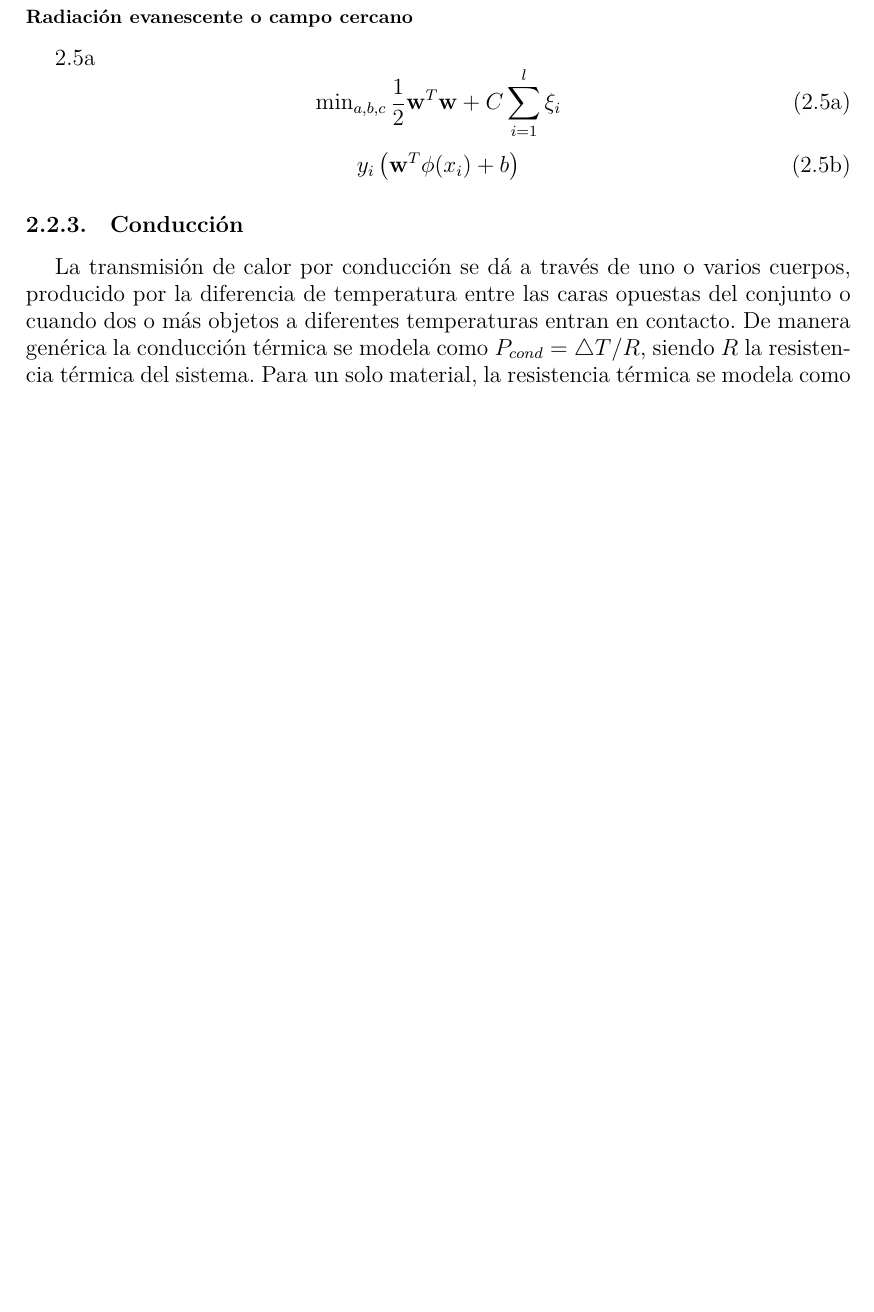
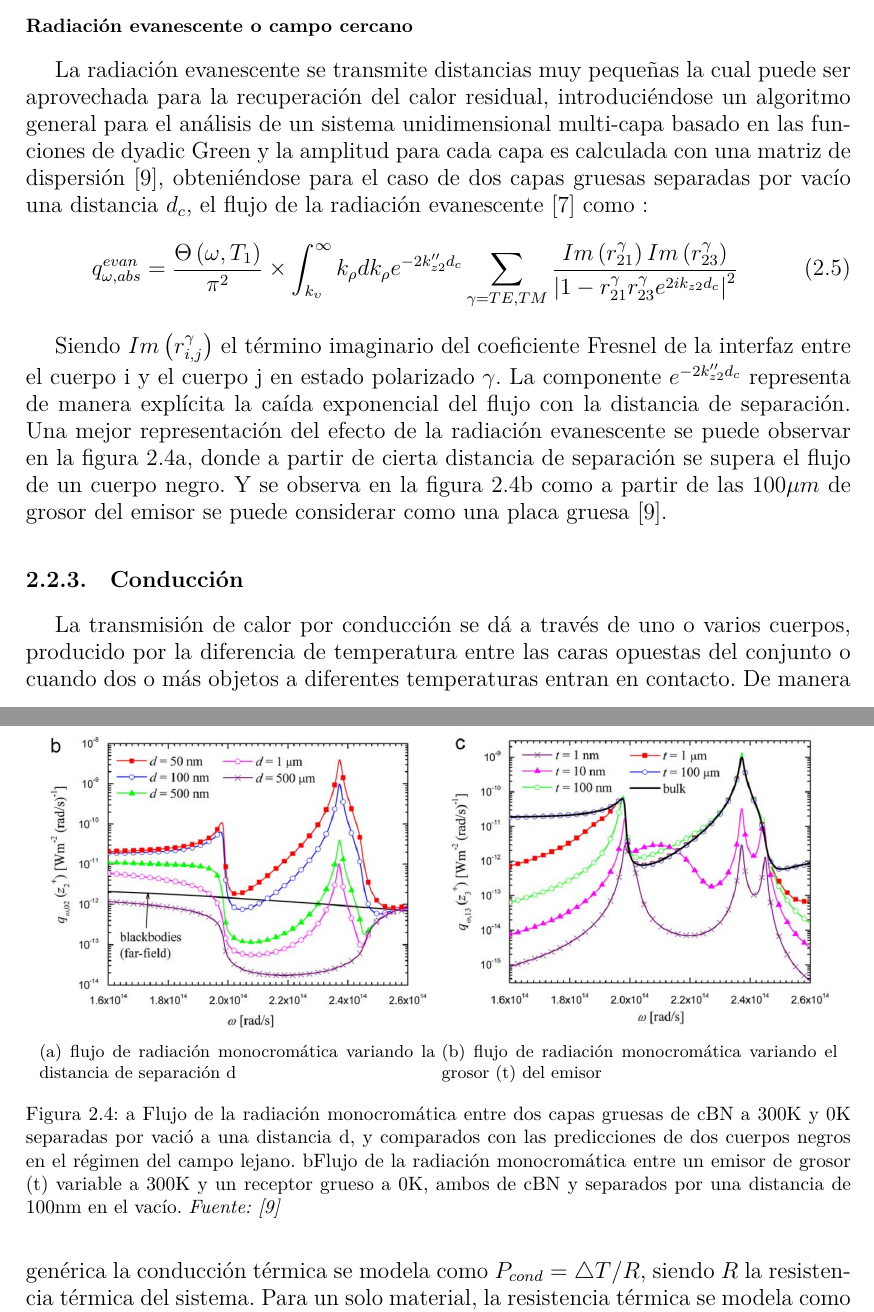
Before and after one commit to martinrteran/TFG, a LaTeX thesis (TFG.tex, which reads capitulos/estadoarte.tex): part of page 28 of 43 before the commit and two parts of pages 28 and 29 of 45 after it, the two joined at a grey line, cut so that both start at the same text, the shorter picture padded with empty space. The pictures show the PDF file TFG.pdf that the author committed with the source.

Commit message:
Falta terminar Rc

```diff
--- a/capitulos/estadoarte.tex
+++ b/capitulos/estadoarte.tex
@@ -88,7 +87,15 @@ Donde $\Theta \left( \omega,T_i \right)$ es la energía media de un oscilador de
+\begin{figure}[H]
+	\centering
+		\includegraphics[height=7cm]{figuras/campoCercanoEquation1.png}
+	\caption{Esquemático de la representación geométrica para el flujo entre dos cuerpos separados por vacío. \textit{Fuente: \cite{nfTPV_equations}}}
+	\label{fig:campoCercanoEquation1}
+\end{figure}
 La ecuación \ref{eq:flujoPropNF} es para dos placas gruesas separadas por un vacío y rodeadas por vacío, se obtiene de las ecuaciones presentadas en \cite{nfTPV_fullEquations}, donde se presenta las ecuaciones para la radiación de campo cercano de sistemas multicapa y un método numérico para solucionar las ecuaciones.
 
 \subsubsection{Radiación evanescente o campo cercano}
+La radiación evanescente se transmite distancias muy pequeñas la cual puede ser aprovechada para la recuperación del calor residual, introduciéndose un algoritmo general para el análisis de un sistema unidimensional multi-capa basado en las funciones de dyadic Green y la amplitud para cada capa es calculada con una matriz de dispersión \cite{nfTPV_fullEquations}, obteniéndose para el caso de dos capas gruesas separadas por vacío una distancia $d_c$, el flujo de la radiación evanescente \cite{nfTPV_equations} como :
+\begin{equation}
+q_{\omega,abs}^{evan}=\dfrac{\Theta \left( \omega,T_1 \right)}{\pi^2}\times \int^{\infty}_{k_\upsilon}k_\rho d k_\rho e^{-2k_{z2}'' d_c} \sum_{\gamma=TE,TM} \dfrac{Im\left( r_{21}^\gamma \right)Im\left( r_{23}^\gamma \right)}{\left| 1- r_{21}^\gamma r_{23}^\gamma e^{2ik_{z2}d_{c}} \right|^2}
+\label{eq:flujoEvasNF}
+\end{equation}
 
-\ref{eq:dos}
-\begin{subequations}
-\label{eq: uno}
@@ -101,3 +102,19 @@ La ecuación \ref{eq:flujoPropNF} es para dos placas gruesas separadas por un va
-  y_{i}\left(\mathbf{w}^{T}\phi(x_{i})+b\right)
-\end{equation}
-\end{subequations}
+Siendo $Im\left(r_{i,j}^\gamma \right)$ el término imaginario del coeficiente Fresnel de la interfaz entre el cuerpo i y el cuerpo j en estado polarizado $\gamma$. La componente $e^{-2k_{z2}'' d_c}$ representa de manera explícita la caída exponencial del flujo con la distancia de separación. Una mejor representación del efecto de la radiación evanescente se puede observar en la figura \ref{fig:graficaDiff_dc_fullEqu}, donde a partir de cierta distancia de separación se supera el flujo de un cuerpo negro. Y se observa en la figura \ref{fig:graficaDiff_t_fullEqu} como a partir de las 100$\mu m$ de grosor del emisor se puede considerar como una placa gruesa \cite{nfTPV_fullEquations}.
+
+\begin{figure}
+\centering
+\begin{subfigure}[b]{0.48\textwidth}
+	\centering
+		\includegraphics[width=\textwidth]{figuras/graficaDiff_dc_fullEqu.png}
+		\caption{flujo de radiación monocromática variando la distancia de separación d}
+	\label{fig:graficaDiff_dc_fullEqu}
+\end{subfigure}
+\begin{subfigure}[b]{0.48\textwidth}
+	\centering
+		\includegraphics[width=\textwidth]{figuras/graficaDiff_t_fullEqu.png}
+		\caption{flujo de radiación monocromática variando el grosor (t) del emisor}
+	\label{fig:graficaDiff_t_fullEqu}
+\end{subfigure}
+\caption[Flujos de radiación monocromática por variación de grosor de emisor y variación de distancia]{(\subref{fig:graficaDiff_dc_fullEqu}) Flujo de la radiación monocromática entre dos capas gruesas de cBN a 300K y 0K separadas por vació a una distancia d, y comparados con las predicciones de dos cuerpos negros en el régimen del campo lejano. (\subref{fig:graficaDiff_t_fullEqu})Flujo de la radiación monocromática entre un emisor de grosor (t) variable a 300K y un receptor grueso a 0K, ambos de cBN y separados por una distancia de 100nm en el vacío. \textit{Fuente: \cite{nfTPV_fullEquations}}}%
+\label{fig:graficas_fullEqu}%
+\end{figure}
```
Also changed, not shown: bibliografia/bibliografia.bib (+12 -0 lines), TFG.pdf, figuras/campoCercanoEquation1.png (added), figuras/graficaDiff_dc_fullEqu.png (added), figuras/graficaDiff_t_fullEqu.png (added), capitulos/estadoarte.tex (19 more changed lines).
